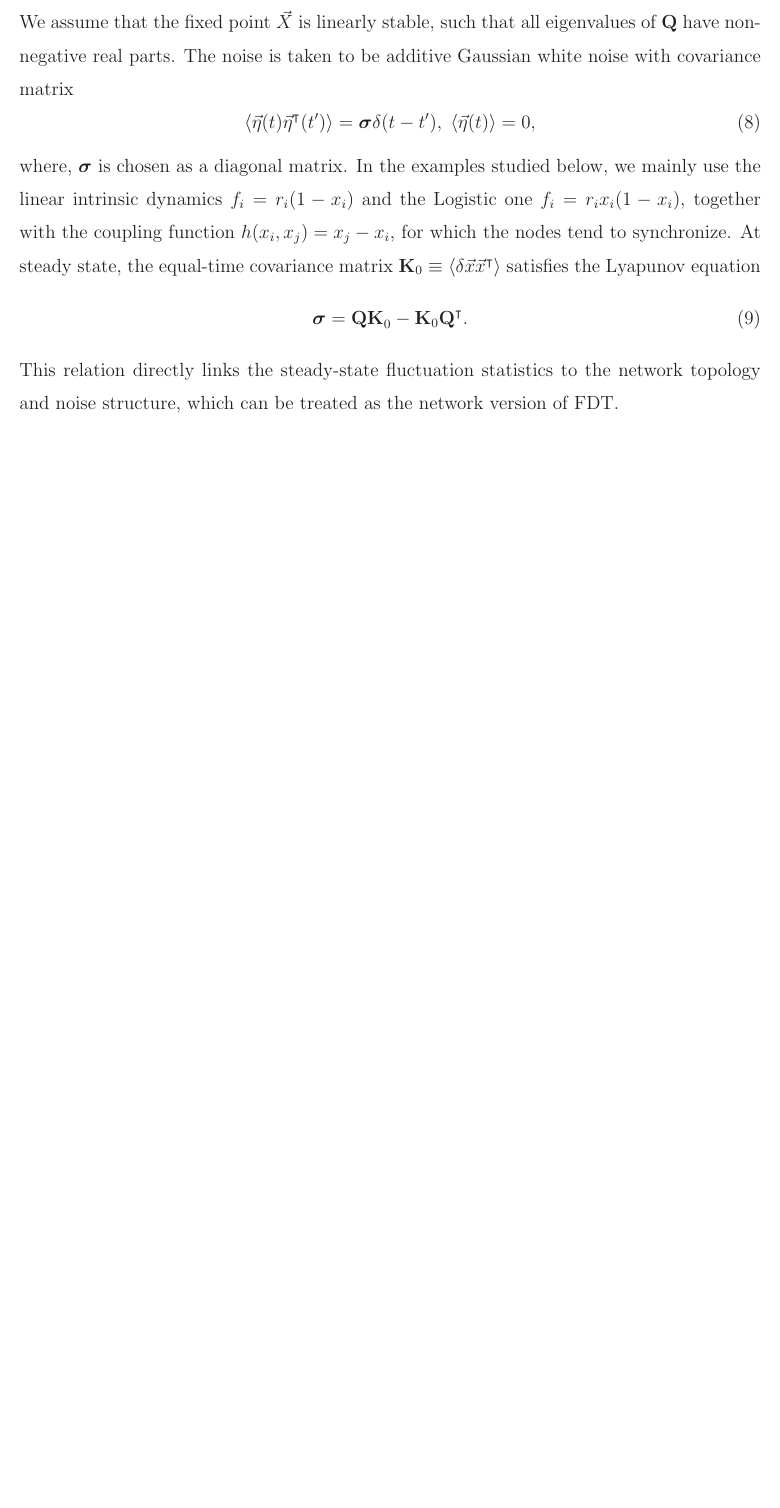
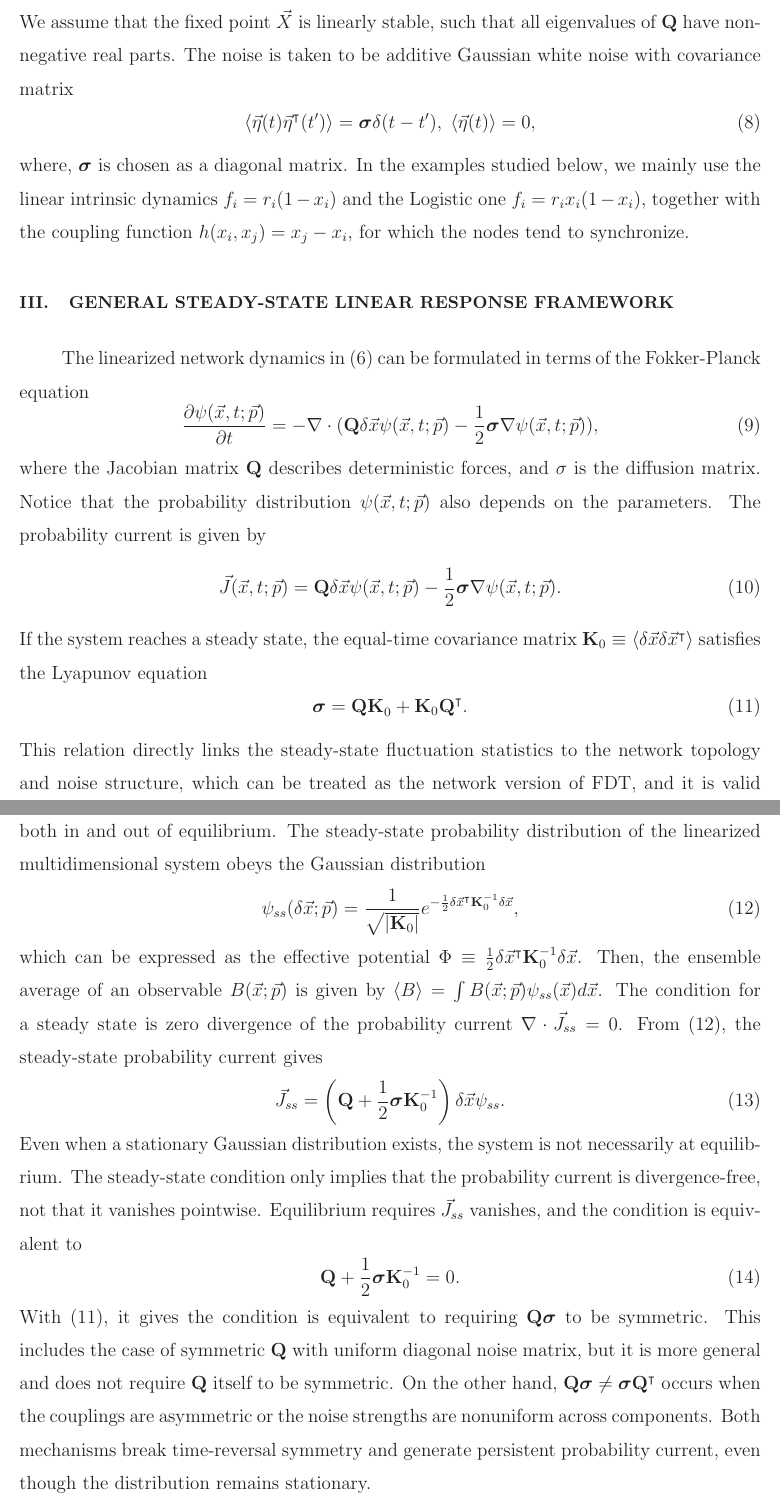
Before and after one commit to paramecium0630/Linear_Response, a LaTeX paper (main.tex, which reads Section/Network_model.tex, Section/Steady_state.tex): part of page 5 of 5 before the commit and two parts of pages 5 and 6 of 7 after it, the two joined at a grey line, cut so that both start at the same text, the shorter picture padded with empty space. Compiled offline with LaTeX, dvips and Ghostscript.

Commit message:
steady-state response

```diff
--- a/Section/Network_model.tex
+++ b/Section/Network_model.tex
@@ -32,8 +35,4 @@ We assume that the fixed point $\vec{X}$ is linearly stable, such that all eigen
 \begin{equation}
     \langle \vec{\eta}(t) \vec{\eta}^\intercal(t') \rangle = \boldsymbol{\sigma} \delta (t-t'),\;\langle \vec{\eta}(t) \rangle = 0,
 \end{equation}
-where, $\boldsymbol{\sigma}$ is chosen as a diagonal matrix. In the examples studied below, we mainly use the linear intrinsic dynamics $f_i = r_i(1-x_i)$ and the Logistic one $f_i = r_i x_i(1-x_i)$, together with the coupling function $h(x_i,x_j) = x_j-x_i$, for which the nodes tend to synchronize. At steady state, the equal-time covariance matrix ${\bf K}_0 \equiv \langle \delta \vec{x} \vec{x}^\intercal \rangle$ satisfies the Lyapunov equation
-\begin{equation}
-    \boldsymbol{\sigma} = \mathbf{Q K}_0 - \mathbf{K}_0 \mathbf{Q}^\intercal.
-\end{equation}
-This relation directly links the steady-state fluctuation statistics to the network topology and noise structure, which can be treated as the network version of FDT.
+where, $\boldsymbol{\sigma}$ is chosen as a diagonal matrix. In the examples studied below, we mainly use the linear intrinsic dynamics $f_i = r_i(1-x_i)$ and the Logistic one $f_i = r_i x_i(1-x_i)$, together with the coupling function $h(x_i,x_j) = x_j-x_i$, for which the nodes tend to synchronize.
--- /dev/null
+++ b/Section/Steady_state.tex
@@ -0,0 +1,30 @@
+\section{General steady-state linear response framework}
+\quad The linearized network dynamics in (\ref{linearized_dynamics}) can be formulated in terms of the Fokker-Planck equation
+\begin{equation}
+    \frac{\partial \psi (\vec{x},t;\vec{p})}{\partial t} = -\nabla \cdot (\mathbf{Q} \delta \vec{x} \psi (\vec{x},t; \vec{p}) - \frac{1}{2}\boldsymbol{\sigma} \nabla \psi(\vec{x},t; \vec{p})),
+    \label{Fokker-Planck}
+\end{equation}
+where the Jacobian matrix $\bf Q$ describes deterministic forces, and $\bf{\sigma}$ is the diffusion matrix. Notice that the probability distribution $\psi (\vec{x},t;\vec{p})$ also depends on the parameters. The probability current is given by
+\begin{equation}
+    \vec{J}(\vec{x},t; \vec{p}) = \mathbf{Q} \delta \vec{x} \psi(\vec{x},t;\vec{p}) - \frac{1}{2}\boldsymbol{\sigma} \nabla \psi(\vec{x},t; \vec{p}).
+    \label{probability_current}
+\end{equation}
+If the system reaches a steady state, the equal-time covariance matrix ${\bf K}_0 \equiv \langle \delta \vec{x} \delta \vec{x}^\intercal \rangle$ satisfies the Lyapunov equation
+\begin{equation}
+    \boldsymbol{\sigma} = \mathbf{Q K}_0 + \mathbf{K}_0 \mathbf{Q}^\intercal.
+    \label{Lyapunov_eq}
+\end{equation}
+This relation directly links the steady-state fluctuation statistics to the network topology and noise structure, which can be treated as the network version of FDT, and it is valid both in and out of equilibrium. The steady-state probability distribution of the linearized multidimensional system obeys the Gaussian distribution
+\begin{equation}
+    \psi_{ss}(\delta \vec{x}; \vec{p}) = \frac{1}{\sqrt{|{\bf K}_0|}} e^{-\frac{1}{2} \delta \vec{x}^\intercal {\bf K}^{-1}_0 \delta \vec{x}},
+    \label{steady-state prob}
+\end{equation}
+which can be expressed as the effective potential $\Phi \equiv \frac{1}{2} \delta \vec{x}^\intercal {\bf K}^{-1}_0 \delta \vec{x}$. Then, the ensemble average of an observable $B(\vec{x}; \vec{p})$ is given by $\langle B \rangle = \int B(\vec{x}; \vec{p}) \psi_{ss}(\vec{x}) d\vec{x}$. The condition for a steady state is zero divergence of the probability current $\nabla \cdot \vec{J}_{ss} = 0$. From (\ref{steady-state prob}), the steady-state probability current gives
+\begin{equation}
+    \vec{J}_{ss} = \left( \mathbf{Q} + \frac{1}{2}\boldsymbol{\sigma} \mathbf{K}_0^{-1} \right) \delta \vec{x} \psi_{ss}.
+\end{equation}
+Even when a stationary Gaussian distribution exists, the system is not necessarily at equilibrium. The steady-state condition only implies that the probability current is divergence-free, not that it vanishes pointwise. Equilibrium requires $\vec{J}_{ss}$ vanishes, and the condition is equivalent to
+\begin{equation}
+    \mathbf{Q} + \frac{1}{2} \boldsymbol{\sigma} \mathbf{K}_0^{-1} = 0.
+\end{equation}
+With (\ref{Lyapunov_eq}), it gives the condition is equivalent to requiring $\mathbf{Q}\boldsymbol{\sigma}$ to be symmetric. This includes the case of symmetric $\mathbf{Q}$ with uniform diagonal noise matrix, but it is more general and does not require $\mathbf{Q}$ itself to be symmetric. On the other hand, $\mathbf{Q}\boldsymbol{\sigma} \neq \boldsymbol{\sigma}\mathbf{Q}^\intercal$ occurs when the couplings are asymmetric or the noise strengths are nonuniform across components. Both mechanisms break time-reversal symmetry and generate persistent probability current, even though the distribution remains stationary.\par
```
Also changed, not shown: main.tex (+1 -0 lines), Section/Network_model.tex (7 more changed lines), Section/Steady_state.tex (32 more changed lines).
